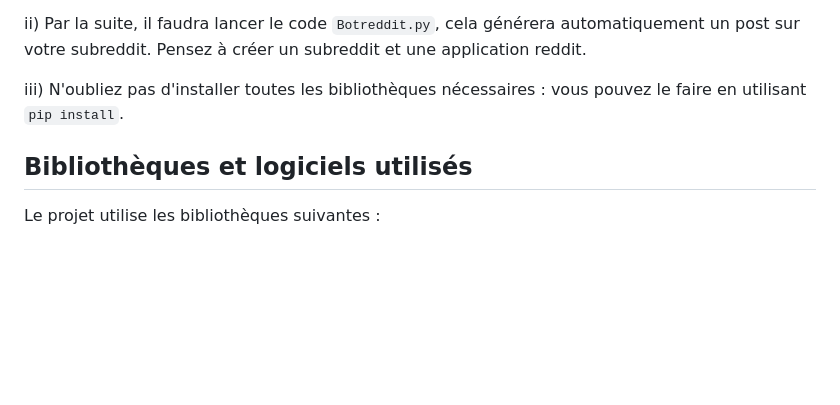
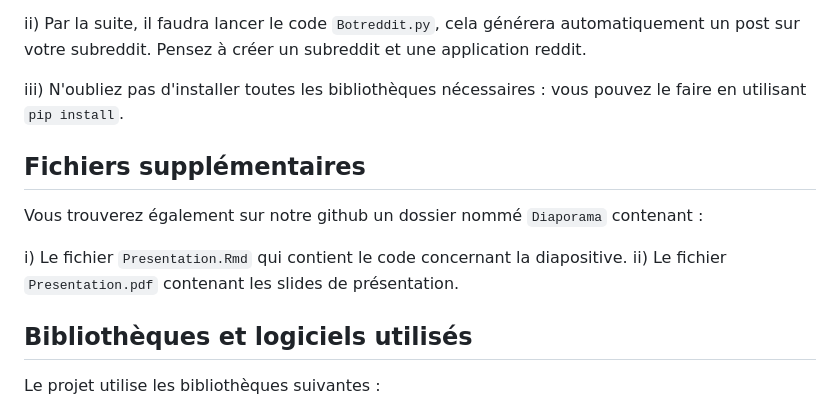
Before and after one commit to nathanschild/code_projet, a Markdown page: README.md, the part around the change. Drawn GitHub-style; blank space fills up the shorter version.

```diff
--- a/README.md
+++ b/README.md
@@ -32,6 +32,13 @@ ii) Par la suite, il faudra lancer le code `Botreddit.py`, cela générera autom
 
 iii) N'oubliez pas d'installer toutes les bibliothèques nécessaires : vous pouvez le faire en utilisant `pip install`.
 
+## Fichiers supplémentaires
+
+Vous trouverez également sur notre github un dossier nommé `Diaporama` contenant :
+
+i) Le fichier `Presentation.Rmd` qui contient le code concernant la diapositive.
+ii) Le fichier `Presentation.pdf` contenant les slides de présentation.
+
 ## Bibliothèques et logiciels utilisés
 
 Le projet utilise les bibliothèques suivantes :
```
